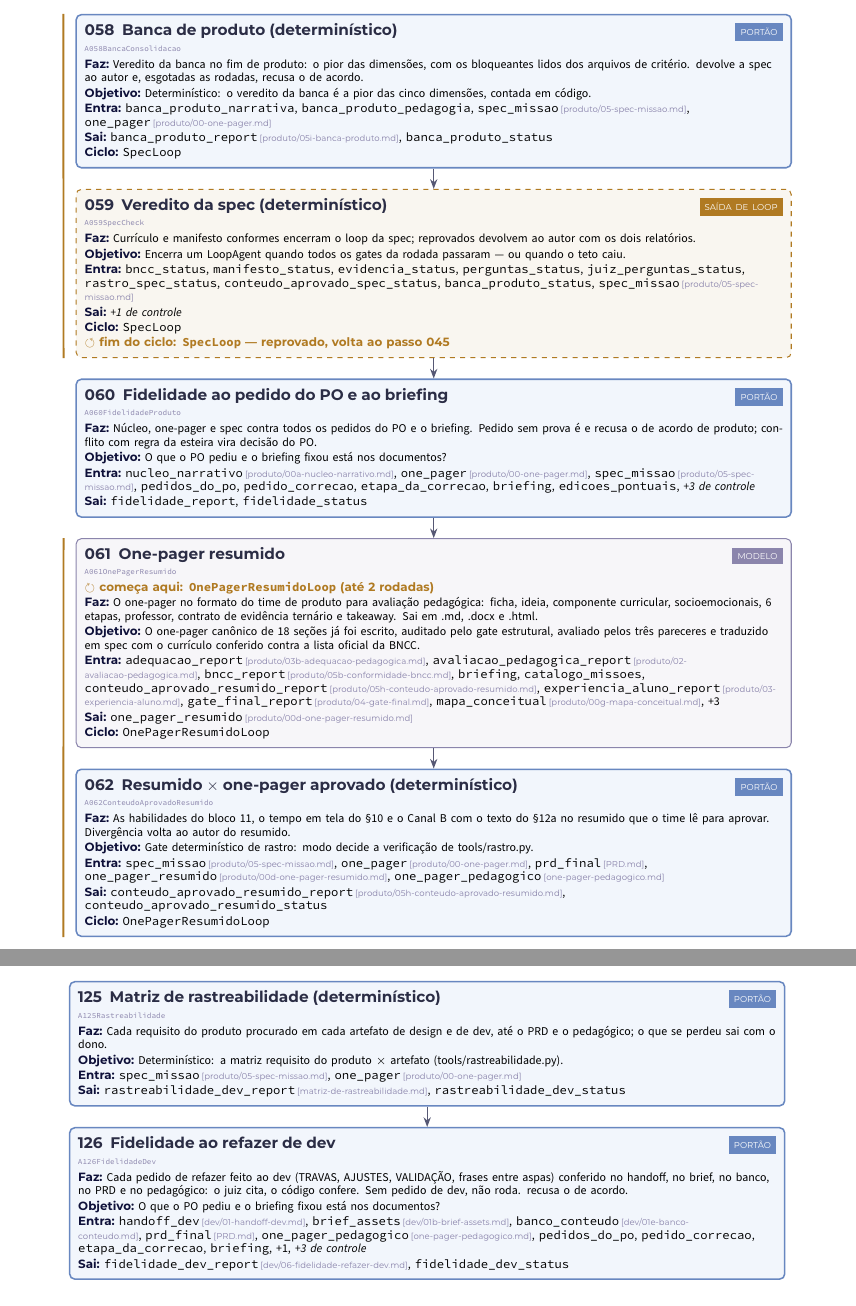
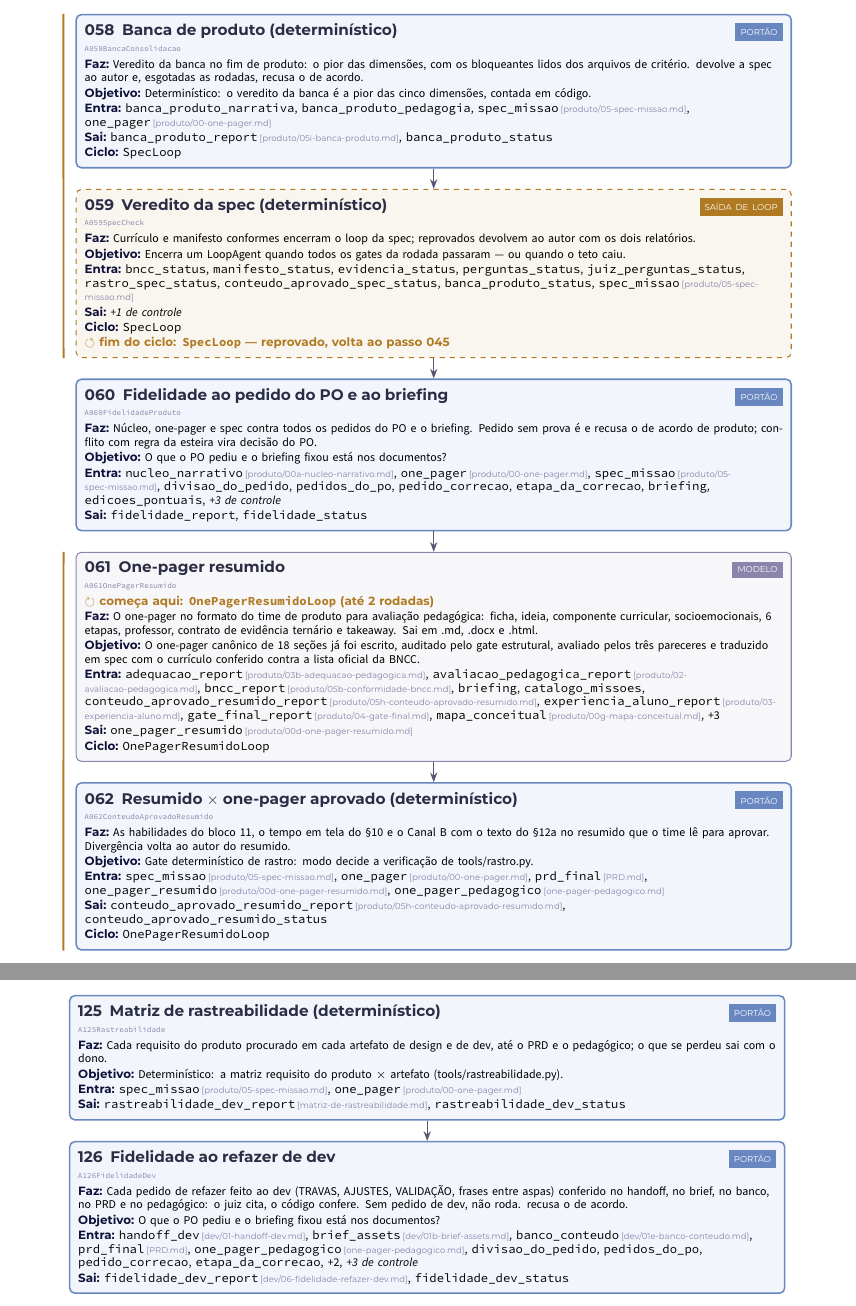
Before and after one commit to lucas-salomao-unooria/gerador-missoes, a LaTeX document (manual-unooria/fluxograma-dos-agentes.tex): two parts of pages 13 and 27 of 28, joined at a grey line, cut so that both start at the same text. Compiled offline with XeLaTeX.

```diff
--- a/manual-unooria/fluxograma-dos-agentes.tex
+++ b/manual-unooria/fluxograma-dos-agentes.tex
@@ -300,7 +300,7 @@
 \node[pportao] (n67) {{\sffamily\bfseries\small 058\hspace{0.5em}Banca de produto (determinístico)}\hfill{\sffamily\tiny\color{white}\colorbox{unAzul!80!unNavy}{PORTÃO}}\\[1pt]{\tiny\ttfamily\color{unLavanda}A058BancaConsolidacao}\\[2pt]\campo{Faz}Veredito da banca no fim de produto: o pior das dimensões, com os bloqueantes lidos dos arquivos de critério.  devolve a spec ao autor e, esgotadas as rodadas, recusa o de acordo.\\[1pt]\campo{Objetivo}Determinístico: o veredito da banca é a pior das cinco dimensões, contada em código.\\[1pt]\campo{Entra}\cod{banca\_produto\_narrativa}, \cod{banca\_produto\_pedagogia}, \cod{spec\_missao}\,\arq{produto/05-spec-missao.md}, \cod{one\_pager}\,\arq{produto/00-one-pager.md}\\[1pt]\campo{Sai}\cod{banca\_produto\_report}\,\arq{produto/05i-banca-produto.md}, \cod{banca\_produto\_status}\\[1pt]\campo{Ciclo}\cod{SpecLoop}};
 \node[psaida, below=of n67] (n68) {{\sffamily\bfseries\small 059\hspace{0.5em}Veredito da spec (determinístico)}\hfill{\sffamily\tiny\color{white}\colorbox{sinalAmbar}{SAÍDA DE LOOP}}\\[1pt]{\tiny\ttfamily\color{unLavanda}A059SpecCheck}\\[2pt]\campo{Faz}Currículo e manifesto conformes encerram o loop da spec; reprovados devolvem ao autor com os dois relatórios.\\[1pt]\campo{Objetivo}Encerra um LoopAgent quando todos os gates da rodada passaram — ou quando o teto caiu.\\[1pt]\campo{Entra}\cod{bncc\_status}, \cod{manifesto\_status}, \cod{evidencia\_status}, \cod{perguntas\_status}, \cod{juiz\_perguntas\_status}, \cod{rastro\_spec\_status}, \cod{conteudo\_aprovado\_spec\_status}, \cod{banca\_produto\_status}, \cod{spec\_missao}\,\arq{produto/05-spec-missao.md}\\[1pt]\campo{Sai}\textit{+1 de controle}\\[1pt]\campo{Ciclo}\cod{SpecLoop}\\[1pt]\ciclo{$\circlearrowleft$ fim do ciclo: \cod{SpecLoop} --- reprovado, volta ao passo 045}};
 \draw[fluxo] (n67.south) -- (n68.north);
-\node[pportao, below=of n68] (n69) {{\sffamily\bfseries\small 060\hspace{0.5em}Fidelidade ao pedido do PO e ao briefing}\hfill{\sffamily\tiny\color{white}\colorbox{unAzul!80!unNavy}{PORTÃO}}\\[1pt]{\tiny\ttfamily\color{unLavanda}A060FidelidadeProduto}\\[2pt]\campo{Faz}Núcleo, one-pager e spec contra todos os pedidos do PO e o briefing. Pedido sem prova é  e recusa o de acordo de produto; conflito com regra da esteira vira decisão do PO.\\[1pt]\campo{Objetivo}O que o PO pediu e o briefing fixou está nos documentos?\\[1pt]\campo{Entra}\cod{nucleo\_narrativo}\,\arq{produto/00a-nucleo-narrativo.md}, \cod{one\_pager}\,\arq{produto/00-one-pager.md}, \cod{spec\_missao}\,\arq{produto/05-spec-missao.md}, \cod{pedidos\_do\_po}, \cod{pedido\_correcao}, \cod{etapa\_da\_correcao}, \cod{briefing}, \cod{edicoes\_pontuais}, \textit{+3 de controle}\\[1pt]\campo{Sai}\cod{fidelidade\_report}, \cod{fidelidade\_status}};
+\node[pportao, below=of n68] (n69) {{\sffamily\bfseries\small 060\hspace{0.5em}Fidelidade ao pedido do PO e ao briefing}\hfill{\sffamily\tiny\color{white}\colorbox{unAzul!80!unNavy}{PORTÃO}}\\[1pt]{\tiny\ttfamily\color{unLavanda}A060FidelidadeProduto}\\[2pt]\campo{Faz}Núcleo, one-pager e spec contra todos os pedidos do PO e o briefing. Pedido sem prova é  e recusa o de acordo de produto; conflito com regra da esteira vira decisão do PO.\\[1pt]\campo{Objetivo}O que o PO pediu e o briefing fixou está nos documentos?\\[1pt]\campo{Entra}\cod{nucleo\_narrativo}\,\arq{produto/00a-nucleo-narrativo.md}, \cod{one\_pager}\,\arq{produto/00-one-pager.md}, \cod{spec\_missao}\,\arq{produto/05-spec-missao.md}, \cod{divisao\_do\_pedido}, \cod{pedidos\_do\_po}, \cod{pedido\_correcao}, \cod{etapa\_da\_correcao}, \cod{briefing}, \cod{edicoes\_pontuais}, \textit{+3 de controle}\\[1pt]\campo{Sai}\cod{fidelidade\_report}, \cod{fidelidade\_status}};
 \draw[fluxo] (n68.south) -- (n69.north);
 \node[pmodelo, below=of n69] (n70) {{\sffamily\bfseries\small 061\hspace{0.5em}One-pager resumido}\hfill{\sffamily\tiny\color{white}\colorbox{unLavanda}{MODELO}}\\[1pt]{\tiny\ttfamily\color{unLavanda}A061OnePagerResumido}\\[2pt]\ciclo{$\circlearrowright$ começa aqui: \cod{OnePagerResumidoLoop} (até 2 rodadas)}\\[1pt]\campo{Faz}O one-pager no formato do time de produto para avaliação pedagógica: ficha, ideia, componente curricular, socioemocionais, 6 etapas, professor, contrato de evidência ternário e takeaway. Sai em .md, .docx e .html.\\[1pt]\campo{Objetivo}O one-pager canônico de 18 seções já foi escrito, auditado pelo gate estrutural, avaliado pelos três pareceres e traduzido em spec com o currículo conferido contra a lista oficial da BNCC.\\[1pt]\campo{Entra}\cod{adequacao\_report}\,\arq{produto/03b-adequacao-pedagogica.md}, \cod{avaliacao\_pedagogica\_report}\,\arq{produto/02-avaliacao-pedagogica.md}, \cod{bncc\_report}\,\arq{produto/05b-conformidade-bncc.md}, \cod{briefing}, \cod{catalogo\_missoes}, \cod{conteudo\_aprovado\_resumido\_report}\,\arq{produto/05h-conteudo-aprovado-resumido.md}, \cod{experiencia\_aluno\_report}\,\arq{produto/03-experiencia-aluno.md}, \cod{gate\_final\_report}\,\arq{produto/04-gate-final.md}, \cod{mapa\_conceitual}\,\arq{produto/00g-mapa-conceitual.md}, +3\\[1pt]\campo{Sai}\cod{one\_pager\_resumido}\,\arq{produto/00d-one-pager-resumido.md}\\[1pt]\campo{Ciclo}\cod{OnePagerResumidoLoop}};
 \draw[fluxo] (n69.south) -- (n70.north);
@@ -521,7 +521,7 @@
 \begin{center}
 \begin{tikzpicture}[node distance=0.42cm]
 \node[pportao] (n141) {{\sffamily\bfseries\small 125\hspace{0.5em}Matriz de rastreabilidade (determinístico)}\hfill{\sffamily\tiny\color{white}\colorbox{unAzul!80!unNavy}{PORTÃO}}\\[1pt]{\tiny\ttfamily\color{unLavanda}A125Rastreabilidade}\\[2pt]\campo{Faz}Cada requisito do produto procurado em cada artefato de design e de dev, até o PRD e o pedagógico; o que se perdeu sai com o dono.\\[1pt]\campo{Objetivo}Determinístico: a matriz requisito do produto $\times$ artefato (tools/rastreabilidade.py).\\[1pt]\campo{Entra}\cod{spec\_missao}\,\arq{produto/05-spec-missao.md}, \cod{one\_pager}\,\arq{produto/00-one-pager.md}\\[1pt]\campo{Sai}\cod{rastreabilidade\_dev\_report}\,\arq{matriz-de-rastreabilidade.md}, \cod{rastreabilidade\_dev\_status}};
-\node[pportao, below=of n141] (n142) {{\sffamily\bfseries\small 126\hspace{0.5em}Fidelidade ao refazer de dev}\hfill{\sffamily\tiny\color{white}\colorbox{unAzul!80!unNavy}{PORTÃO}}\\[1pt]{\tiny\ttfamily\color{unLavanda}A126FidelidadeDev}\\[2pt]\campo{Faz}Cada pedido de refazer feito ao dev (TRAVAS, AJUSTES, VALIDAÇÃO, frases entre aspas) conferido no handoff, no brief, no banco, no PRD e no pedagógico: o juiz cita, o código confere. Sem pedido de dev, não roda.  recusa o de acordo.\\[1pt]\campo{Objetivo}O que o PO pediu e o briefing fixou está nos documentos?\\[1pt]\campo{Entra}\cod{handoff\_dev}\,\arq{dev/01-handoff-dev.md}, \cod{brief\_assets}\,\arq{dev/01b-brief-assets.md}, \cod{banco\_conteudo}\,\arq{dev/01e-banco-conteudo.md}, \cod{prd\_final}\,\arq{PRD.md}, \cod{one\_pager\_pedagogico}\,\arq{one-pager-pedagogico.md}, \cod{pedidos\_do\_po}, \cod{pedido\_correcao}, \cod{etapa\_da\_correcao}, \cod{briefing}, +1, \textit{+3 de controle}\\[1pt]\campo{Sai}\cod{fidelidade\_dev\_report}\,\arq{dev/06-fidelidade-refazer-dev.md}, \cod{fidelidade\_dev\_status}};
+\node[pportao, below=of n141] (n142) {{\sffamily\bfseries\small 126\hspace{0.5em}Fidelidade ao refazer de dev}\hfill{\sffamily\tiny\color{white}\colorbox{unAzul!80!unNavy}{PORTÃO}}\\[1pt]{\tiny\ttfamily\color{unLavanda}A126FidelidadeDev}\\[2pt]\campo{Faz}Cada pedido de refazer feito ao dev (TRAVAS, AJUSTES, VALIDAÇÃO, frases entre aspas) conferido no handoff, no brief, no banco, no PRD e no pedagógico: o juiz cita, o código confere. Sem pedido de dev, não roda.  recusa o de acordo.\\[1pt]\campo{Objetivo}O que o PO pediu e o briefing fixou está nos documentos?\\[1pt]\campo{Entra}\cod{handoff\_dev}\,\arq{dev/01-handoff-dev.md}, \cod{brief\_assets}\,\arq{dev/01b-brief-assets.md}, \cod{banco\_conteudo}\,\arq{dev/01e-banco-conteudo.md}, \cod{prd\_final}\,\arq{PRD.md}, \cod{one\_pager\_pedagogico}\,\arq{one-pager-pedagogico.md}, \cod{divisao\_do\_pedido}, \cod{pedidos\_do\_po}, \cod{pedido\_correcao}, \cod{etapa\_da\_correcao}, +2, \textit{+3 de controle}\\[1pt]\campo{Sai}\cod{fidelidade\_dev\_report}\,\arq{dev/06-fidelidade-refazer-dev.md}, \cod{fidelidade\_dev\_status}};
 \draw[fluxo] (n141.south) -- (n142.north);
 \end{tikzpicture}
 \end{center}
```
Also changed, not shown: README.md, manual-unooria/fluxograma-dos-agentes.pdf, manual-unooria/fluxograma-dos-agentes.tex (4 more changed lines).
